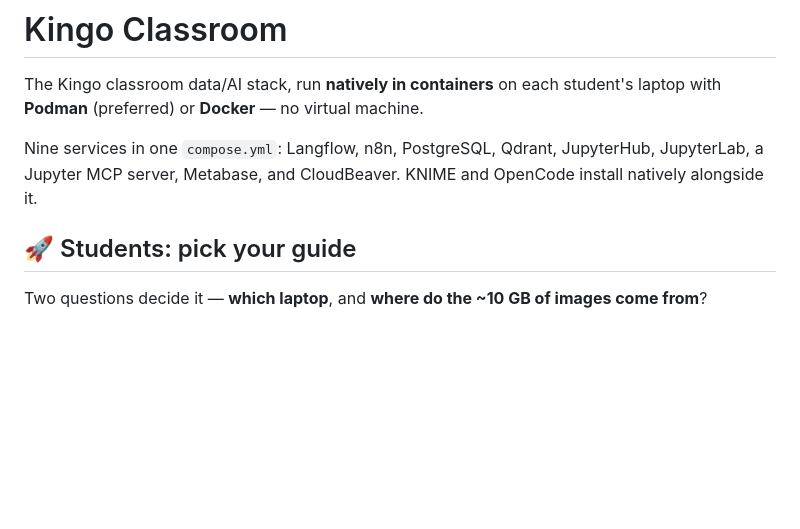
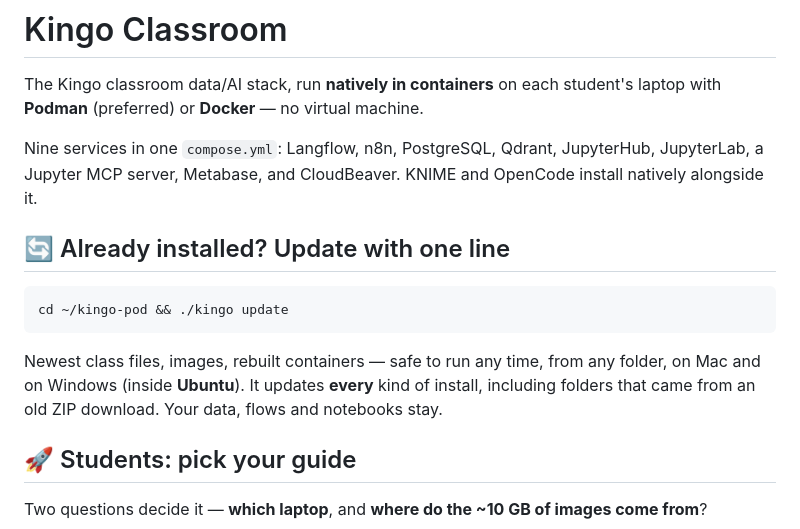
Before and after one commit to frankhuettner/kingo-pod, a Markdown page: README.md, the part around the change. Rendered like a GitHub page; blank space fills up the shorter version.

````diff
--- a/README.md
+++ b/README.md
@@ -6,6 +6,17 @@ student's laptop with **Podman** (preferred) or **Docker** — no virtual machin
 Nine services in one `compose.yml`: Langflow, n8n, PostgreSQL, Qdrant,
 JupyterHub, JupyterLab, a Jupyter MCP server, Metabase, and CloudBeaver.
 KNIME and OpenCode install natively alongside it.
+
+## 🔄 Already installed? Update with one line
+
+```
+cd ~/kingo-pod && ./kingo update
+```
+
+Newest class files, images, rebuilt containers — safe to run any time, from
+any folder, on Mac and on Windows (inside **Ubuntu**). It updates **every**
+kind of install, including folders that came from an old ZIP download. Your
+data, flows and notebooks stay.
 
 ## 🚀 Students: pick your guide
 
````
Also changed, not shown: docs/STUDENT-GUIDE-MAC.md (+13 -0 lines), docs/STUDENT-GUIDE-WINDOWS.md (+14 -0 lines).
